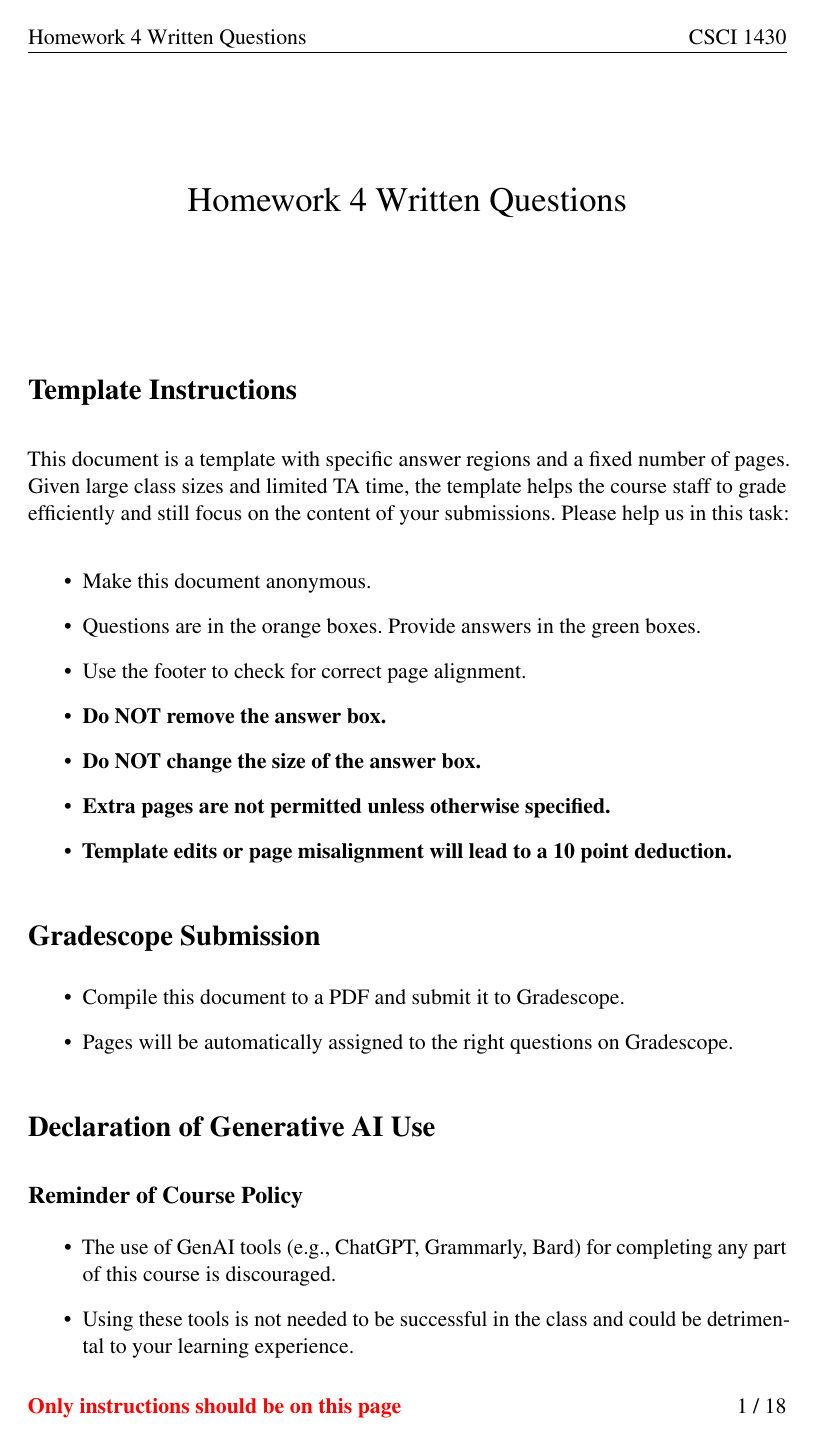
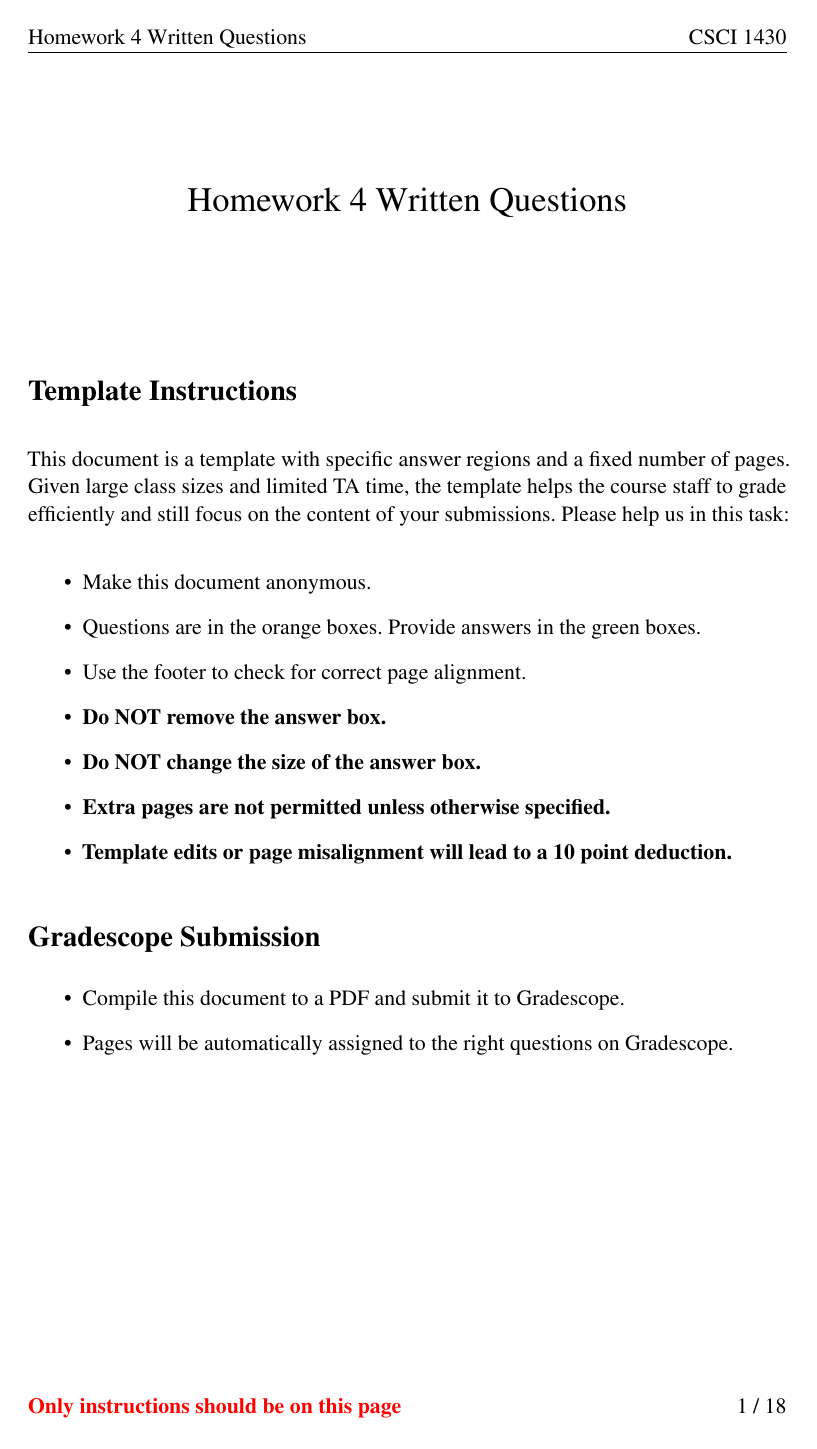
Before and after one commit to jmslezak01/Homework4_SceneClassification_Template, a LaTeX problem sheet (questions/Homework4_Questions_Template.tex): page 1 of 19. Compiled offline with pdfLaTeX.

```diff
--- a/questions/Homework4_Questions_Template.tex
+++ b/questions/Homework4_Questions_Template.tex
@@ -83,6 +83,7 @@
 \lfoot{\textcolor{red}{\textbf{Only}
 \ifcase\thepage
 \or \textbf{instructions}
+\or \textbf{instructions}
 \or \textbf{Q1 (a) - (bi)}
 \or \textbf{Q1 (bii) - (c)}
 \or \textbf{Q2 (a - b)}
```
Also changed, not shown: questions/Homework4_Questions_Template.tex (2 more changed lines).
